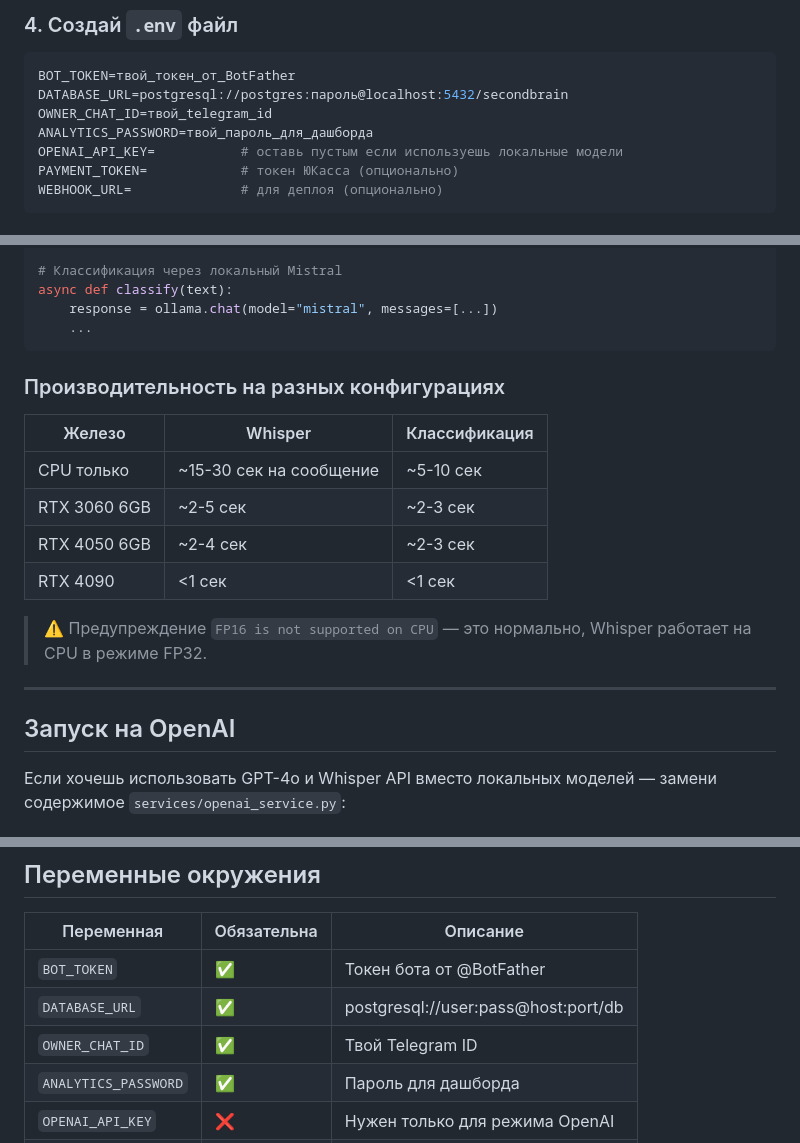
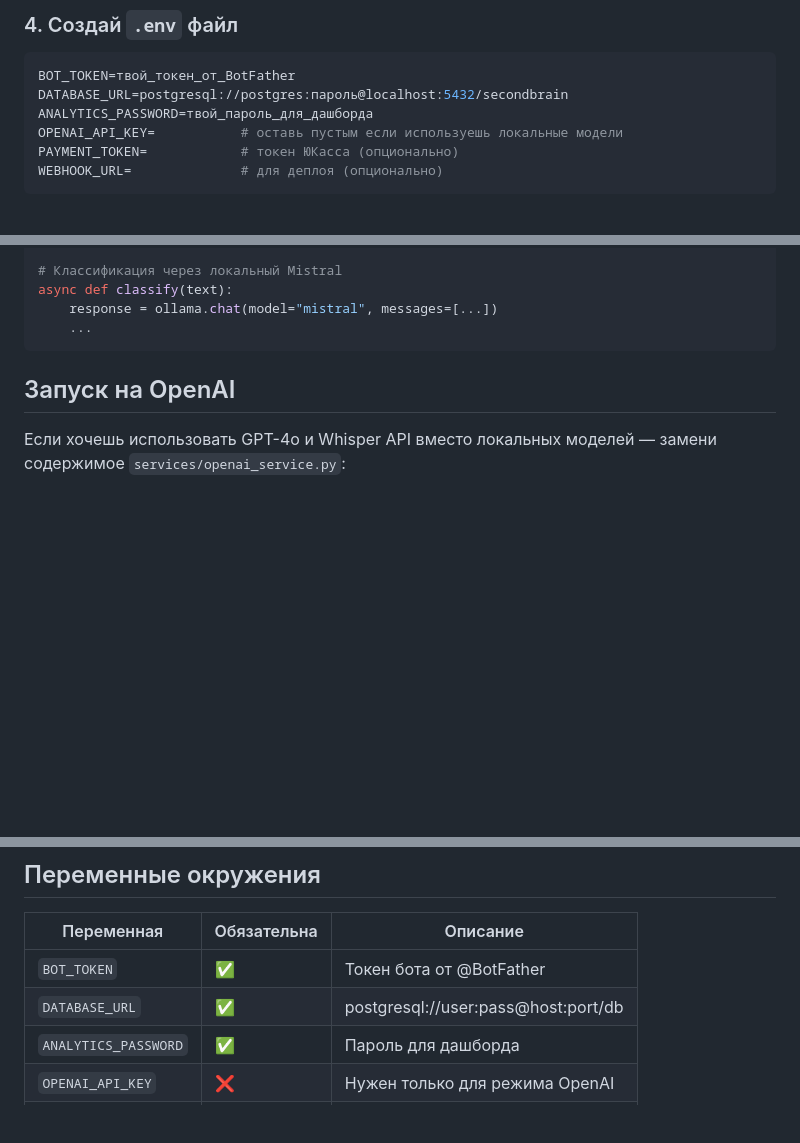
Before and after one commit to igormuzyka555/AITelegrambotMemory, a Markdown page: README.md, 3 parts joined by grey strips. Rendered like a GitHub page; blank space fills up the shorter version.

````diff
--- a/README.md
+++ b/README.md
@@ -208,7 +208,6 @@ CREATE DATABASE secondbrain;
 ```env
 BOT_TOKEN=твой_токен_от_BotFather
 DATABASE_URL=postgresql://postgres:пароль@localhost:5432/secondbrain
-OWNER_CHAT_ID=твой_telegram_id
 ANALYTICS_PASSWORD=твой_пароль_для_дашборда
 OPENAI_API_KEY=           # оставь пустым если используешь локальные модели
 PAYMENT_TOKEN=            # токен ЮКасса (опционально)
@@ -283,18 +282,6 @@ async def classify(text):
     response = ollama.chat(model="mistral", messages=[...])
     ...
 ```
-
-### Производительность на разных конфигурациях
-| Железо | Whisper | Классификация |
-|--------|---------|---------------|
-| CPU только | ~15-30 сек на сообщение | ~5-10 сек |
-| RTX 3060 6GB | ~2-5 сек | ~2-3 сек |
-| RTX 4050 6GB | ~2-4 сек | ~2-3 сек |
-| RTX 4090 | <1 сек | <1 сек |
-
-> ⚠️ Предупреждение `FP16 is not supported on CPU` — это нормально, Whisper работает на CPU в режиме FP32.
-
----
 
 ## Запуск на OpenAI
 
@@ -405,7 +392,6 @@ python -m uvicorn analytics_web.main:app --host 127.0.0.1 --port 8000 --reload
 |------------|-------------|----------|
 | `BOT_TOKEN` | ✅ | Токен бота от @BotFather |
 | `DATABASE_URL` | ✅ | postgresql://user:pass@host:port/db |
-| `OWNER_CHAT_ID` | ✅ | Твой Telegram ID |
 | `ANALYTICS_PASSWORD` | ✅ | Пароль для дашборда |
 | `OPENAI_API_KEY` | ❌ | Нужен только для режима OpenAI |
 | `PAYMENT_TOKEN` | ❌ | Токен ЮКасса для приёма оплаты |
````
